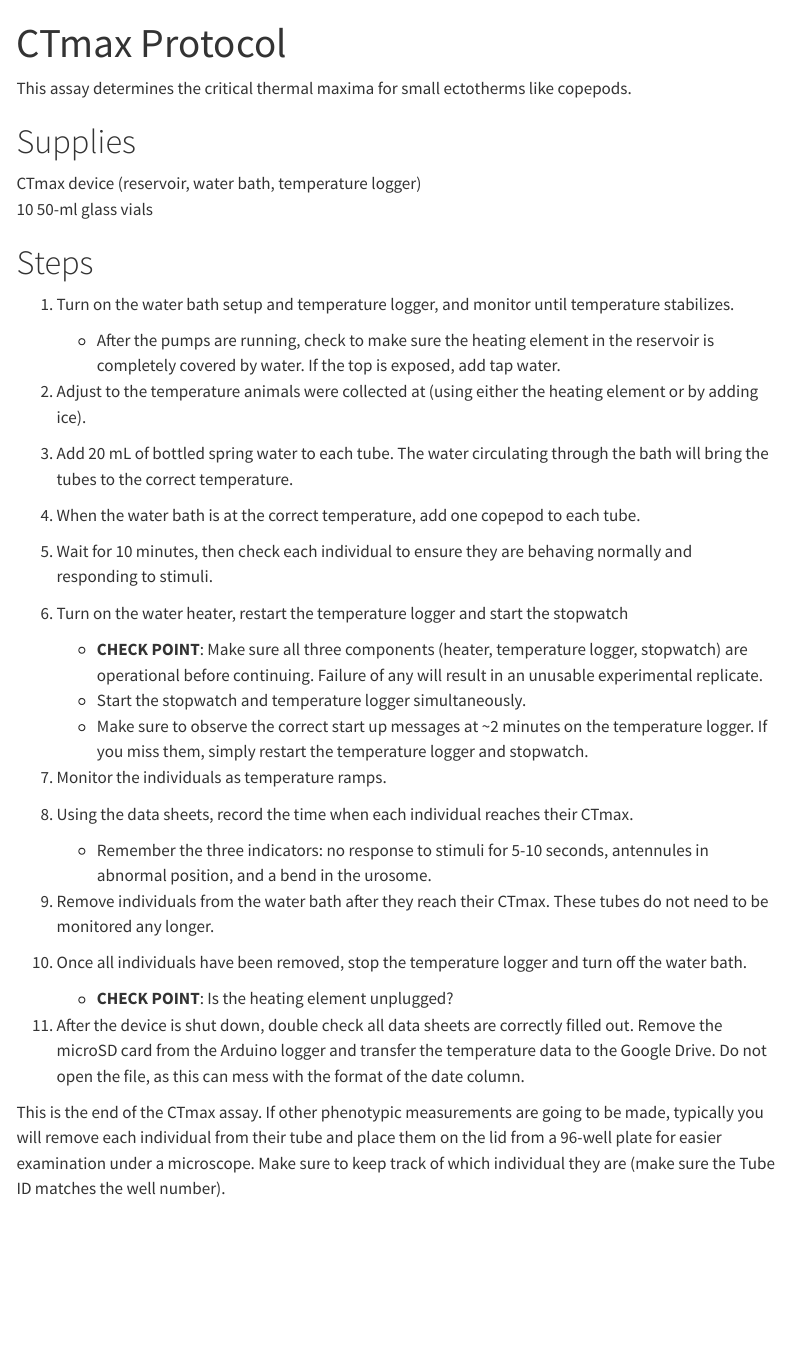
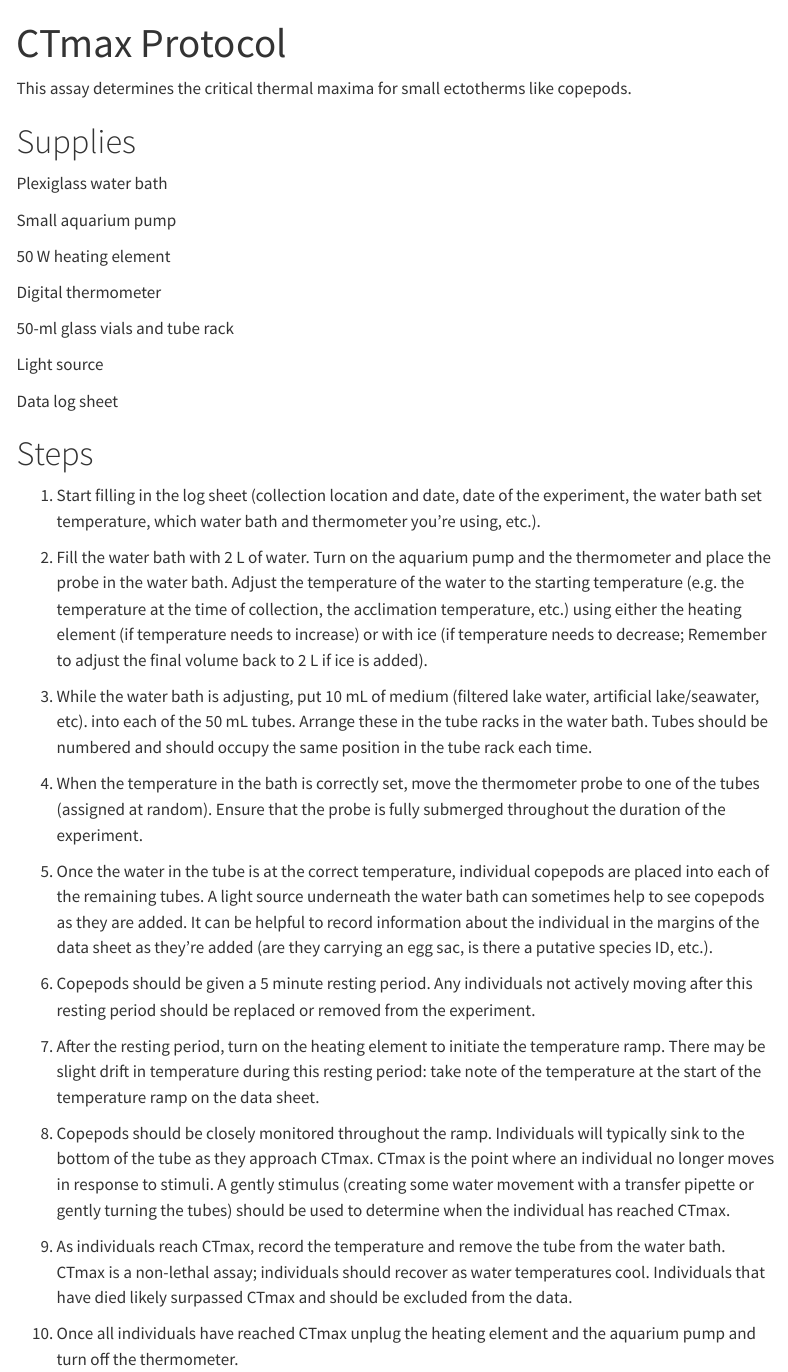
Before and after one commit to ZoopEcoEvo/copepod_ctmax_collab, a Quarto document (protocols/ctmax_protocol.qmd): the page in a window 1100 px wide, from its top. Rendered offline with R 4.5, knitr and Pandoc in place of Quarto, with nearby package versions; menus at the side of the page are left out.

Commit message:
Updating pages for CTmax protocol

```diff
--- a/protocols/ctmax_protocol.qmd
+++ b/protocols/ctmax_protocol.qmd
@@ -6,41 +6,38 @@ This assay determines the critical thermal maxima for small ectotherms like cope
 
 # Supplies
 
-CTmax device (reservoir, water bath, temperature logger)\
-10 50-ml glass vials
+Plexiglass water bath
+
+Small aquarium pump
+
+50 W heating element
+
+Digital thermometer
+
+50-ml glass vials and tube rack
+
+Light source
+
+Data log sheet
 
 # Steps
 
-1.  Turn on the water bath setup and temperature logger, and monitor until temperature stabilizes.
+1.  Start filling in the log sheet (collection location and date, date of the experiment, the water bath set temperature, which water bath and thermometer you're using, etc.).
 
-    -   After the pumps are running, check to make sure the heating element in the reservoir is completely covered by water. If the top is exposed, add tap water.
+2.  Fill the water bath with 2 L of water. Turn on the aquarium pump and the thermometer and place the probe in the water bath. Adjust the temperature of the water to the starting temperature (e.g. the temperature at the time of collection, the acclimation temperature, etc.) using either the heating element (if temperature needs to increase) or with ice (if temperature needs to decrease; Remember to adjust the final volume back to 2 L if ice is added).
 
-2.  Adjust to the temperature animals were collected at (using either the heating element or by adding ice).
+3.  While the water bath is adjusting, put 10 mL of medium (filtered lake water, artificial lake/seawater, etc). into each of the 50 mL tubes. Arrange these in the tube racks in the water bath. Tubes should be numbered and should occupy the same position in the tube rack each time.
 
-3.  Add 20 mL of bottled spring water to each tube. The water circulating through the bath will bring the tubes to the correct temperature.
+4.  When the temperature in the bath is correctly set, move the thermometer probe to one of the tubes (assigned at random). Ensure that the probe is fully submerged throughout the duration of the experiment.
 
-4.  When the water bath is at the correct temperature, add one copepod to each tube.
+5.  Once the water in the tube is at the correct temperature, individual copepods are placed into each of the remaining tubes. A light source underneath the water bath can sometimes help to see copepods as they are added. It can be helpful to record information about the individual in the margins of the data sheet as they're added (are they carrying an egg sac, is there a putative species ID, etc.).
 
-5.  Wait for 10 minutes, then check each individual to ensure they are behaving normally and responding to stimuli.
+6.  Copepods should be given a 5 minute resting period. Any individuals not actively moving after this resting period should be replaced or removed from the experiment.
 
-6.  Turn on the water heater, restart the temperature logger and start the stopwatch
+7.  After the resting period, turn on the heating element to initiate the temperature ramp. There may be slight drift in temperature during this resting period: take note of the temperature at the start of the temperature ramp on the data sheet.
 
-    -   **CHECK POINT**: Make sure all three components (heater, temperature logger, stopwatch) are operational before continuing. Failure of any will result in an unusable experimental replicate.
-    -   Start the stopwatch and temperature logger simultaneously.
-    -   Make sure to observe the correct start up messages at \~2 minutes on the temperature logger. If you miss them, simply restart the temperature logger and stopwatch.
+8.  Copepods should be closely monitored throughout the ramp. Individuals will typically sink to the bottom of the tube as they approach CTmax. CTmax is the point where an individual no longer moves in response to stimuli. A gently stimulus (creating some water movement with a transfer pipette or gently turning the tubes) should be used to determine when the individual has reached CTmax.
 
-7.  Monitor the individuals as temperature ramps.
+9.  As individuals reach CTmax, record the temperature and remove the tube from the water bath. CTmax is a non-lethal assay; individuals should recover as water temperatures cool. Individuals that have died likely surpassed CTmax and should be excluded from the data.
 
-8.  Using the data sheets, record the time when each individual reaches their CTmax.
-
-    -   Remember the three indicators: no response to stimuli for 5-10 seconds, antennules in abnormal position, and a bend in the urosome.
-
-9.  Remove individuals from the water bath after they reach their CTmax. These tubes do not need to be monitored any longer.
-
-10. Once all individuals have been removed, stop the temperature logger and turn off the water bath.
-
-    -   **CHECK POINT**: Is the heating element unplugged?
-
-11. After the device is shut down, double check all data sheets are correctly filled out. Remove the microSD card from the Arduino logger and transfer the temperature data to the Google Drive. Do not open the file, as this can mess with the format of the date column.
-
-This is the end of the CTmax assay. If other phenotypic measurements are going to be made, typically you will remove each individual from their tube and place them on the lid from a 96-well plate for easier examination under a microscope. Make sure to keep track of which individual they are (make sure the Tube ID matches the well number).
+10. Once all individuals have reached CTmax unplug the heating element and the aquarium pump and turn off the thermometer.
```
Also changed, not shown: about.qmd (+12 -12 lines), index.qmd (+1 -1 lines), protocols.qmd (+2 -2 lines), protocols/collection_protocol.qmd (+3 -23 lines), docs/search.json, 11 other files.
